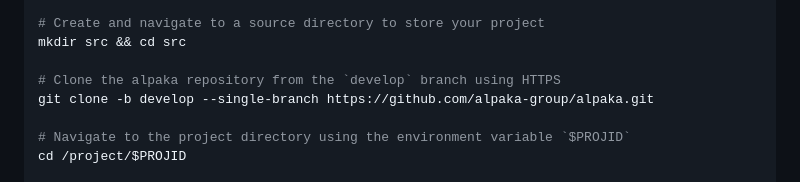
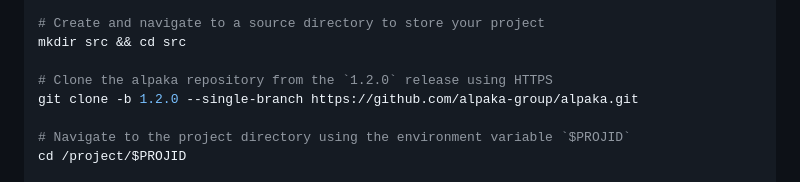
Before and after one commit to alpaka-group/alpaka-workshop-slides, a Markdown page: Day_1/alpaka_install_run_example.md, the part around the change. Rendered like a GitHub page.

Commit message:
use release tag to clone

```diff
--- a/Day_1/alpaka_install_run_example.md
+++ b/Day_1/alpaka_install_run_example.md
@@ -25,8 +25,8 @@ source /project/project_465001310/workshop_software/env.sh
 # Create and navigate to a source directory to store your project
 mkdir src && cd src
 
-# Clone the alpaka repository from the `develop` branch using HTTPS
-git clone -b develop --single-branch https://github.com/alpaka-group/alpaka.git
+# Clone the alpaka repository from the `1.2.0` release using HTTPS
+git clone -b 1.2.0 --single-branch https://github.com/alpaka-group/alpaka.git
 
 # Navigate to the project directory using the environment variable `$PROJID`
 cd /project/$PROJID
```
